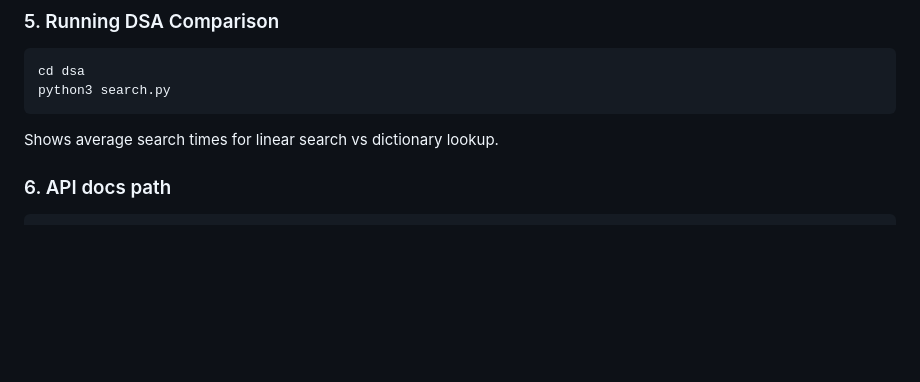
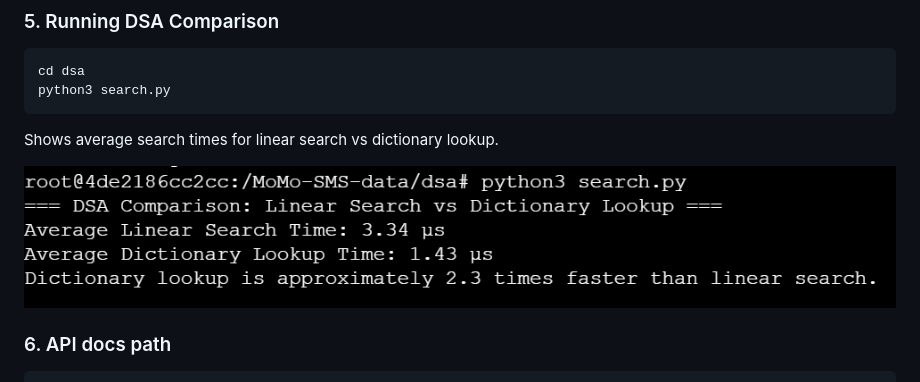
Before and after one commit to Linda5-umwali/MoMo-SMS-data, a Markdown page: README.md, the part around the change. Rendered like a GitHub page; blank space fills up the shorter version.

````diff
--- a/README.md
+++ b/README.md
@@ -106,6 +106,8 @@ python3 search.py
 ```
 Shows average search times for linear search vs dictionary lookup.
 
+![Alt text](https://github.com/Linda5-umwali/MoMo-SMS-data/blob/main/screenshots/comparison.png)
+
 ### 6. API docs path
 ```
 MoMo-SMS-data/
````
